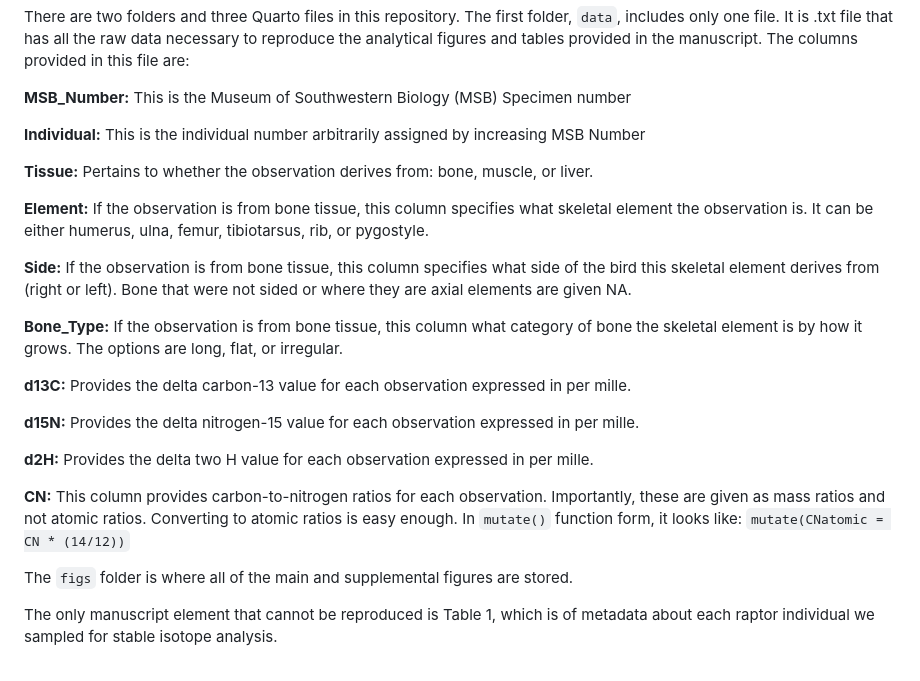
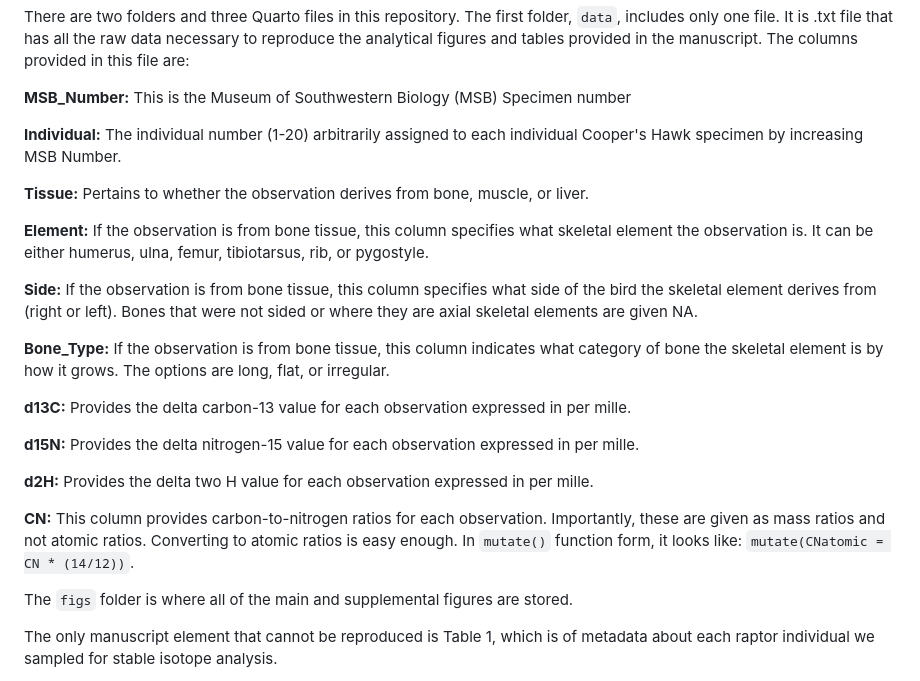
Before and after one commit to jdombrosky/individual_raptor_repo, a Markdown page: README.md, the part around the change. GitHub-like rendering.

Commit message:
README update September 26, 2025

```diff
--- a/README.md
+++ b/README.md
@@ -29,29 +29,29 @@ the manuscript. The columns provided in this file are:
 
   **MSB_Number:** This is the Museum of Southwestern Biology (MSB) Specimen number
 
-  **Individual:** This is the individual number arbitrarily assigned by increasing
-  MSB Number
+  **Individual:** The individual number (1-20) arbitrarily assigned to each
+  individual Cooper's Hawk specimen by increasing MSB Number.
 
-  **Tissue:** Pertains to whether the observation derives from: bone, muscle, or
+  **Tissue:** Pertains to whether the observation derives from bone, muscle, or
   liver.
 
   **Element:** If the observation is from bone tissue, this column specifies what
   skeletal element the observation is. It can be either humerus, ulna, femur,
   tibiotarsus, rib, or pygostyle.
 
-  **Side:** If the observation is from bone tissue, this column specifies what side
-  of the bird this skeletal element derives from (right or left). Bone that
-  were not sided or where they are axial elements are given NA.
+  **Side:** If the observation is from bone tissue, this column specifies what
+  side of the bird the skeletal element derives from (right or left). Bones that
+  were not sided or where they are axial skeletal elements are given NA.
 
-  **Bone_Type:** If the observation is from bone tissue, this column what category
-  of bone the skeletal element is by how it grows. The options are long, flat,
-  or irregular.
+  **Bone_Type:** If the observation is from bone tissue, this column indicates
+  what category of bone the skeletal element is by how it grows. The options are
+  long, flat, or irregular.
 
-  **d13C:** Provides the delta carbon-13 value for each observation expressed in per
-  mille.
+  **d13C:** Provides the delta carbon-13 value for each observation expressed in
+  per mille.
 
-  **d15N:** Provides the delta nitrogen-15 value for each observation expressed in
-  per mille.
+  **d15N:** Provides the delta nitrogen-15 value for each observation expressed
+  in per mille.
 
   **d2H:** Provides the delta two H value for each observation expressed in per
   mille.
@@ -59,10 +59,9 @@ the manuscript. The columns provided in this file are:
   **CN:** This column provides carbon-to-nitrogen ratios for each observation.
   Importantly, these are given as mass ratios and not atomic ratios. Converting
   to atomic ratios is easy enough. In `mutate()` function form, it looks like:
-  `mutate(CNatomic = CN * (14/12))`
+  `mutate(CNatomic = CN * (14/12))`.
 
-The `figs` folder is where all of the main and supplemental
-figures are stored.
+The `figs` folder is where all of the main and supplemental figures are stored.
 
 The only manuscript element that cannot be reproduced is Table 1, which is of
 metadata about each raptor individual we sampled for stable isotope analysis.
```
